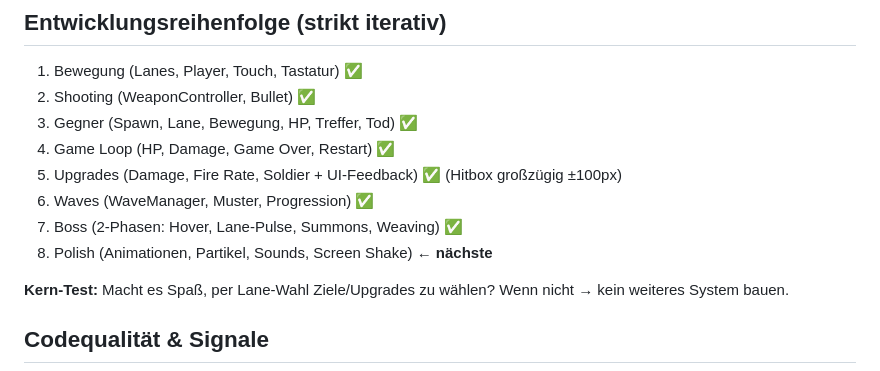
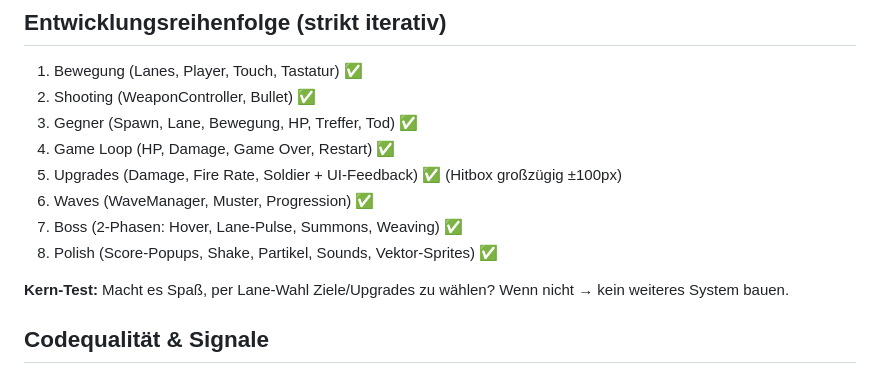
Before and after one commit to ScriptByFei/kernwerk-godot, a Markdown page: docs/PROJECT-BRIEF.md, the part around the change. GitHub-like rendering.

```diff
--- a/docs/PROJECT-BRIEF.md
+++ b/docs/PROJECT-BRIEF.md
@@ -77,7 +77,7 @@ Platzhalter: Player=blauer Soldier, Gegner=rot, Upgrade=grün, Bullet=kleines Re
 5. Upgrades (Damage, Fire Rate, Soldier + UI-Feedback) ✅ (Hitbox großzügig ±100px)
 6. Waves (WaveManager, Muster, Progression) ✅
 7. Boss (2-Phasen: Hover, Lane-Pulse, Summons, Weaving) ✅
-8. Polish (Animationen, Partikel, Sounds, Screen Shake) ← **nächste**
+8. Polish (Score-Popups, Shake, Partikel, Sounds, Vektor-Sprites) ✅
 
 **Kern-Test:** Macht es Spaß, per Lane-Wahl Ziele/Upgrades zu wählen? Wenn nicht → kein weiteres System bauen.
 
```
Also changed, not shown: README.md (+5 -2 lines).
